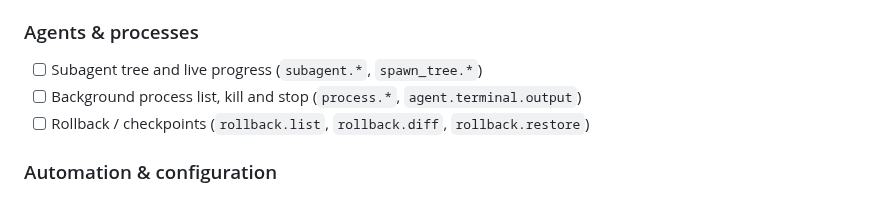
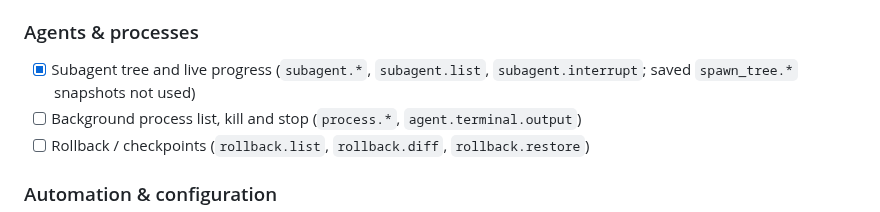
Before and after one commit to Giton22/herald, a Markdown page: README.md, the part around the change. GitHub-like rendering.

Commit message:
Tick the subagent tree in the README
Co-Authored-By: Claude Opus 5.5 <noreply@anthropic.com>

```diff
--- a/README.md
+++ b/README.md
@@ -163,7 +163,7 @@ The protocol notes are in [docs/hermes-protocol-research.md](docs/hermes-protoco
 - [ ] Context compression (`session.compress`, `session.context_breakdown`)
 
 ### Agents & processes
-- [ ] Subagent tree and live progress (`subagent.*`, `spawn_tree.*`)
+- [x] Subagent tree and live progress (`subagent.*`, `subagent.list`, `subagent.interrupt`; saved `spawn_tree.*` snapshots not used)
 - [ ] Background process list, kill and stop (`process.*`, `agent.terminal.output`)
 - [ ] Rollback / checkpoints (`rollback.list`, `rollback.diff`, `rollback.restore`)
 
```
